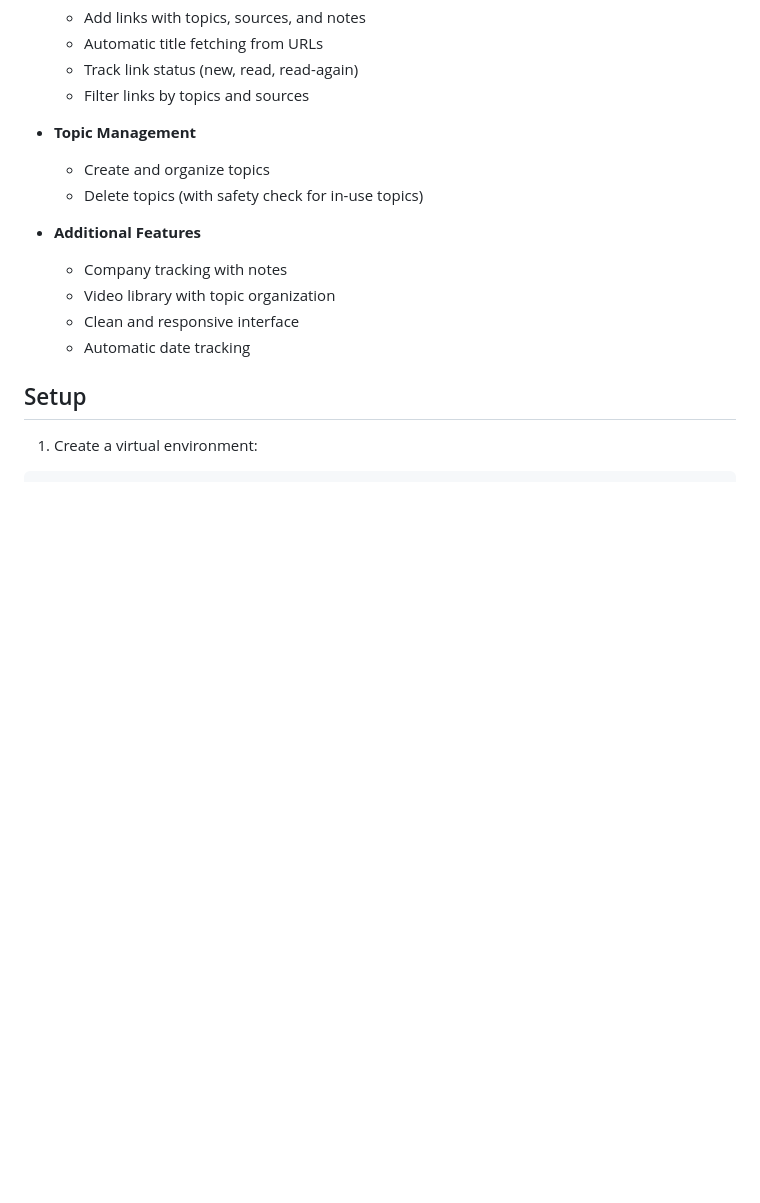
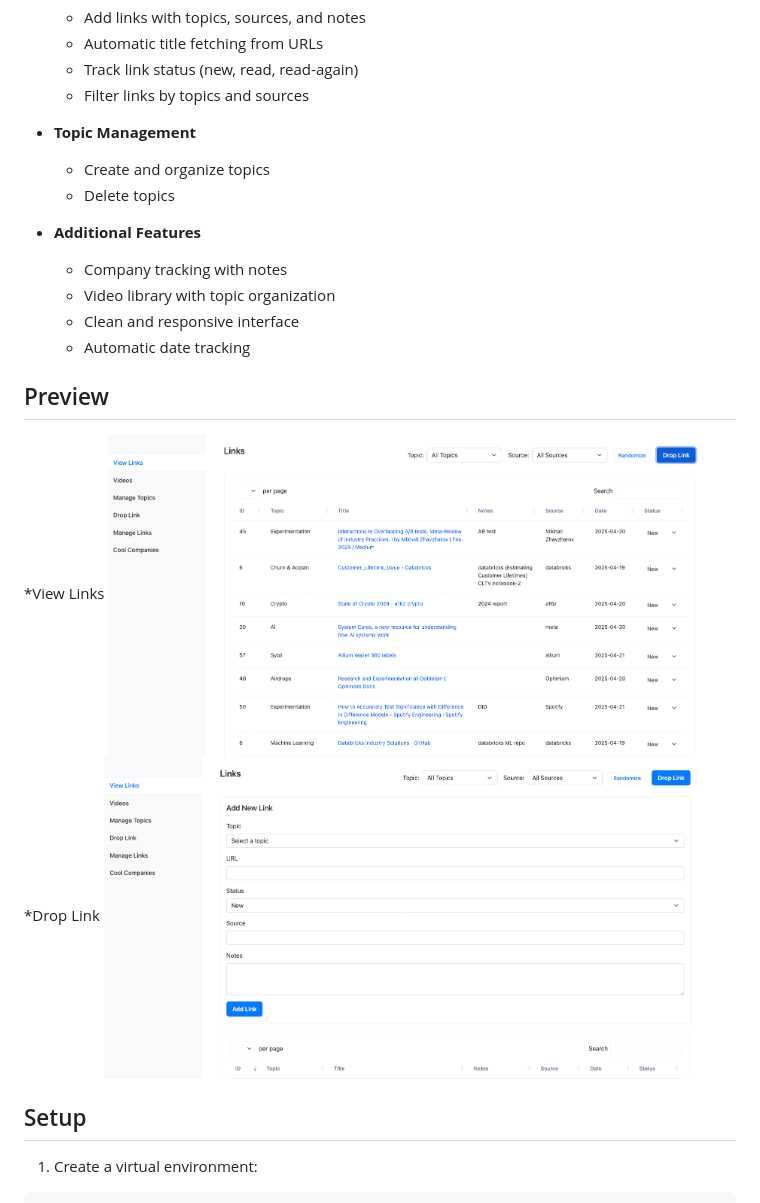
Before and after one commit to ghrjeon/droplinks, a Markdown page: README.md, the part around the change. Drawn GitHub-style; pictures changed too: assets/preview1.png (added), assets/preview2.png (added); blank space fills up the shorter version.

Commit message:
add preview for readme

```diff
--- a/README.md
+++ b/README.md
@@ -12,13 +12,21 @@ A comprehensive link management system built with FastAPI and Supabase, designed
 
 - **Topic Management**
   - Create and organize topics
-  - Delete topics (with safety check for in-use topics)
+  - Delete topics
 
 - **Additional Features**
   - Company tracking with notes
   - Video library with topic organization
   - Clean and responsive interface
   - Automatic date tracking
+
+
+## Preview
+*View Links
+<img src="assets/preview1.png" width="600" alt="Drop Link Page"> <br>
+*Drop Link
+<img src="assets/preview2.png" width="600" alt="Drop Link Page">
+
 
 ## Setup
 
```
